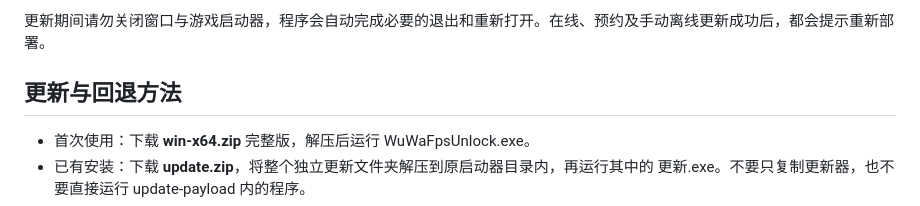
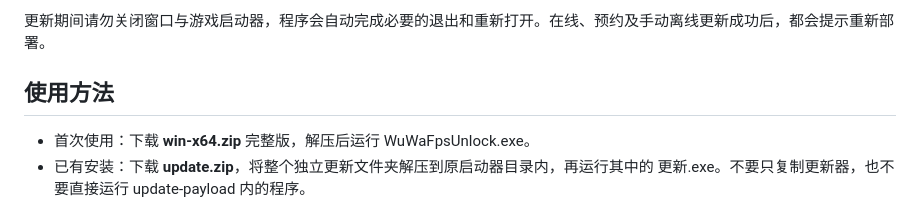
Before and after one commit to PLCyanxin/WuWu-FPS-Unlock, a Markdown page: docs/RELEASE_v1.2.1RC.md, the part around the change. Drawn GitHub-style.

Commit message:
Rename release instructions section

```diff
--- a/docs/RELEASE_v1.2.1RC.md
+++ b/docs/RELEASE_v1.2.1RC.md
@@ -25,7 +25,7 @@ Dynamic 最大倍率支持游戏内实时调整，默认4x；支持游玩结束
 
 更新期间请勿关闭窗口与游戏启动器，程序会自动完成必要的退出和重新打开。在线、预约及手动离线更新成功后，都会提示重新部署。
 
-## 更新与回退方法
+## 使用方法
 
 - 首次使用：下载 **win-x64.zip** 完整版，解压后运行 WuWaFpsUnlock.exe。
 - 已有安装：下载 **update.zip**，将整个独立更新文件夹解压到原启动器目录内，再运行其中的 更新.exe。不要只复制更新器，也不要直接运行 update-payload 内的程序。
```
